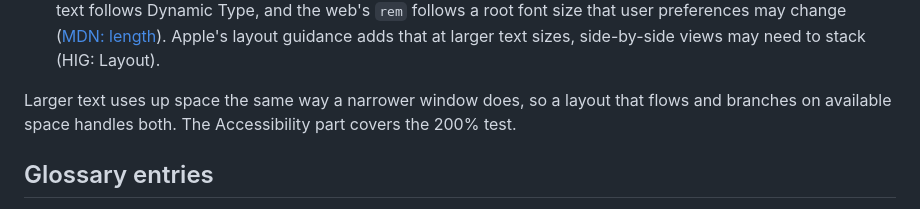
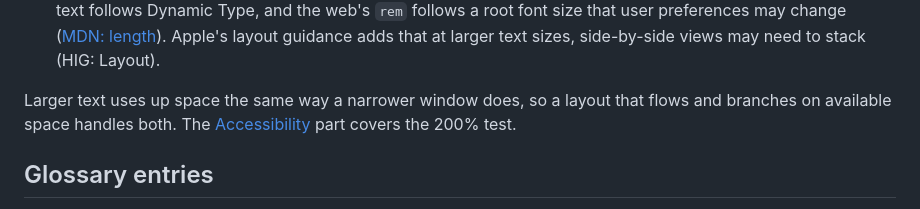
Before and after one commit to jacksonmafra-umain/Dobra, a Markdown page: docs/guide/01-mental-model.md, the part around the change. Drawn GitHub-style.

Commit message:
Link the Mental model to the Accessibility part's 200% test

```diff
--- a/docs/guide/01-mental-model.md
+++ b/docs/guide/01-mental-model.md
@@ -184,7 +184,7 @@ Breakpoints exist to serve content. Measure what the content needs, at the user'
   (HIG: Layout).
 
 Larger text uses up space the same way a narrower window does, so a layout that flows and branches
-on available space handles both. The Accessibility part covers the 200% test.
+on available space handles both. The [Accessibility](07-accessibility.md#the-200-test) part covers the 200% test.
 
 ## Glossary entries
 
```
